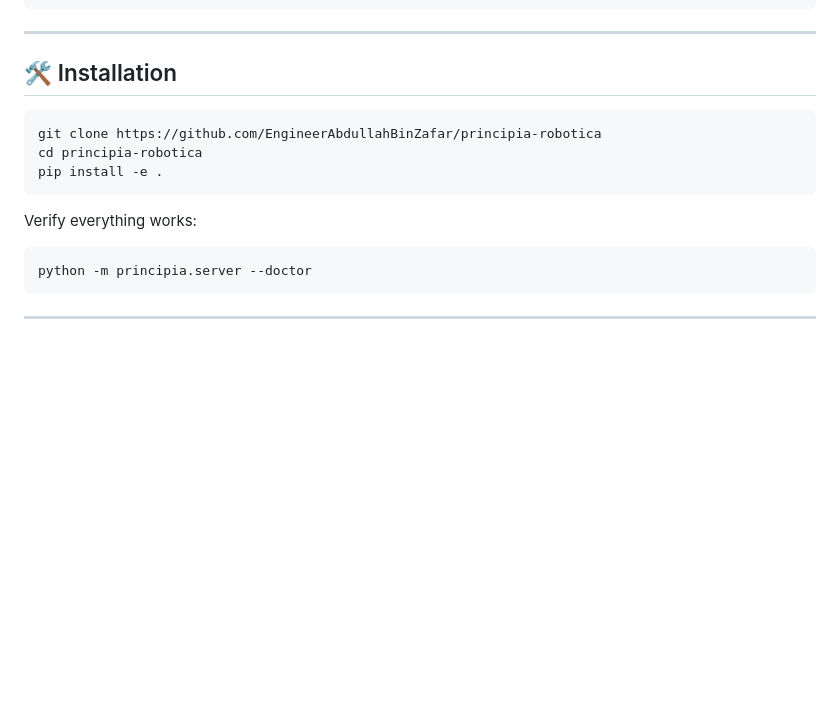
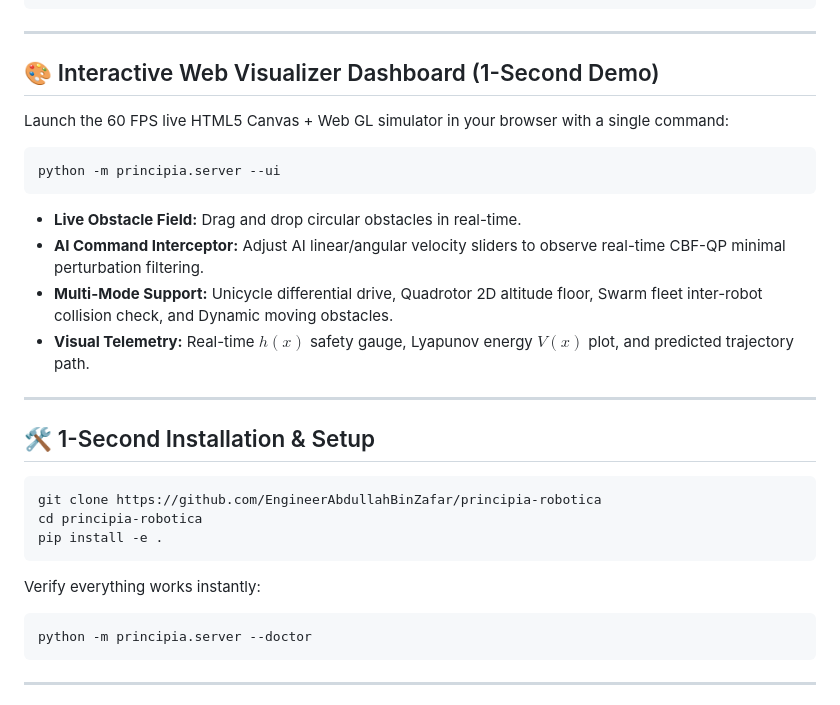
Before and after one commit to EngineerAbdullahBinZafar/principia-robotica, a Markdown page: README.md, the part around the change. GitHub-like rendering; blank space fills up the shorter version.

Commit message:
docs: Add Interactive Web UI Demo section & 1-Second Setup to README.md

````diff
--- a/README.md
+++ b/README.md
@@ -94,7 +94,22 @@ Where:
 
 ---
 
-## 🛠️ Installation
+## 🎨 Interactive Web Visualizer Dashboard (1-Second Demo)
+
+Launch the 60 FPS live HTML5 Canvas + Web GL simulator in your browser with a single command:
+
+```bash
+python -m principia.server --ui
+```
+
+- **Live Obstacle Field:** Drag and drop circular obstacles in real-time.
+- **AI Command Interceptor:** Adjust AI linear/angular velocity sliders to observe real-time CBF-QP minimal perturbation filtering.
+- **Multi-Mode Support:** Unicycle differential drive, Quadrotor 2D altitude floor, Swarm fleet inter-robot collision check, and Dynamic moving obstacles.
+- **Visual Telemetry:** Real-time $h(x)$ safety gauge, Lyapunov energy $V(x)$ plot, and predicted trajectory path.
+
+---
+
+## 🛠️ 1-Second Installation & Setup
 
 ```bash
 git clone https://github.com/EngineerAbdullahBinZafar/principia-robotica
@@ -102,7 +117,7 @@ cd principia-robotica
 pip install -e .
 ```
 
-Verify everything works:
+Verify everything works instantly:
 
 ```bash
 python -m principia.server --doctor
````
